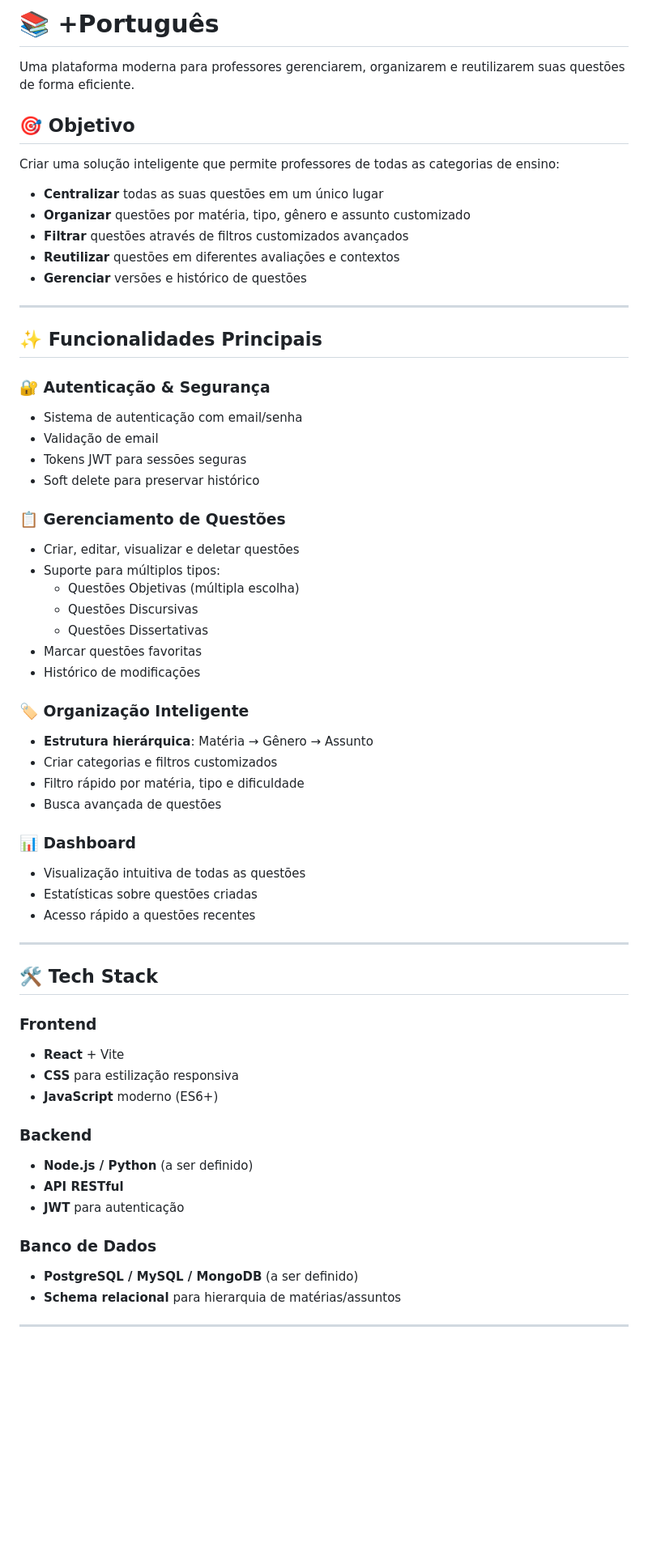
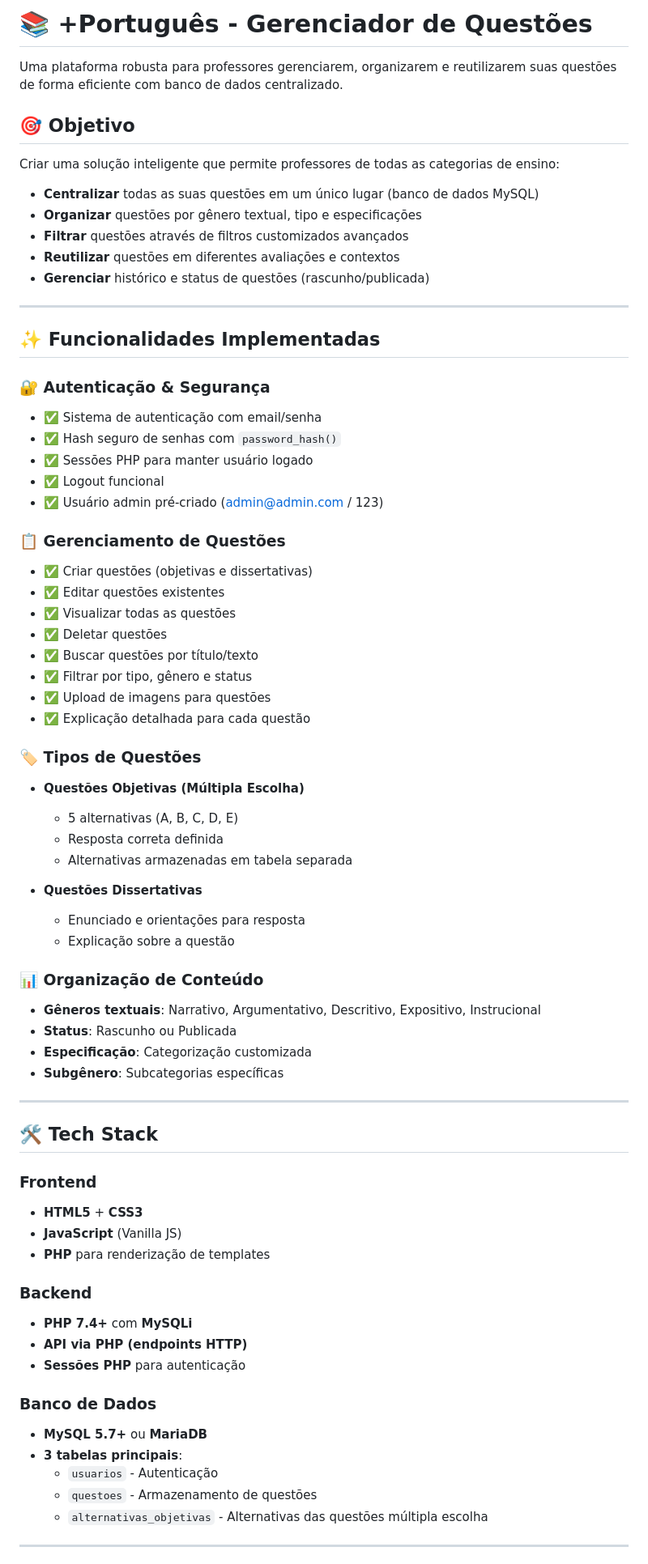
Before and after one commit to JoaogabX123/-portuges, a Markdown page: README.md, the part around one of its changes. Shown at 81% size. Drawn GitHub-style; blank space fills up the shorter version.

```diff
--- a/README.md
+++ b/README.md
@@ -1,63 +1,73 @@
-# 📚 +Português
+# 📚 +Português - Gerenciador de Questões
 
-Uma plataforma moderna para professores gerenciarem, organizarem e reutilizarem suas questões de forma eficiente.
+Uma plataforma robusta para professores gerenciarem, organizarem e reutilizarem suas questões de forma eficiente com banco de dados centralizado.
 
 ## 🎯 Objetivo
 
 Criar uma solução inteligente que permite professores de todas as categorias de ensino:
-- **Centralizar** todas as suas questões em um único lugar
-- **Organizar** questões por matéria, tipo, gênero e assunto customizado
+- **Centralizar** todas as suas questões em um único lugar (banco de dados MySQL)
+- **Organizar** questões por gênero textual, tipo e especificações
 - **Filtrar** questões através de filtros customizados avançados
 - **Reutilizar** questões em diferentes avaliações e contextos
-- **Gerenciar** versões e histórico de questões
+- **Gerenciar** histórico e status de questões (rascunho/publicada)
 
 ---
 
-## ✨ Funcionalidades Principais
+## ✨ Funcionalidades Implementadas
 
 ### 🔐 Autenticação & Segurança
-- Sistema de autenticação com email/senha
-- Validação de email
-- Tokens JWT para sessões seguras
-- Soft delete para preservar histórico
+- ✅ Sistema de autenticação com email/senha
+- ✅ Hash seguro de senhas com `password_hash()`
+- ✅ Sessões PHP para manter usuário logado
+- ✅ Logout funcional
+- ✅ Usuário admin pré-criado (admin@admin.com / 123)
 
 ### 📋 Gerenciamento de Questões
-- Criar, editar, visualizar e deletar questões
-- Suporte para múltiplos tipos:
-  - Questões Objetivas (múltipla escolha)
-  - Questões Discursivas
-  - Questões Dissertativas
-- Marcar questões favoritas
-- Histórico de modificações
+- ✅ Criar questões (objetivas e dissertativas)
+- ✅ Editar questões existentes
+- ✅ Visualizar todas as questões
+- ✅ Deletar questões
+- ✅ Buscar questões por título/texto
+- ✅ Filtrar por tipo, gênero e status
+- ✅ Upload de imagens para questões
+- ✅ Explicação detalhada para cada questão
 
-### 🏷️ Organização Inteligente
-- **Estrutura hierárquica**: Matéria → Gênero → Assunto
-- Criar categorias e filtros customizados
-- Filtro rápido por matéria, tipo e dificuldade
-- Busca avançada de questões
+### 🏷️ Tipos de Questões
+- **Questões Objetivas (Múltipla Escolha)**
+  - 5 alternativas (A, B, C, D, E)
+  - Resposta correta definida
+  - Alternativas armazenadas em tabela separada
 
-### 📊 Dashboard
-- Visualização intuitiva de todas as questões
-- Estatísticas sobre questões criadas
-- Acesso rápido a questões recentes
+- **Questões Dissertativas**
+  - Enunciado e orientações para resposta
+  - Explicação sobre a questão
+
+### 📊 Organização de Conteúdo
+- **Gêneros textuais**: Narrativo, Argumentativo, Descritivo, Expositivo, Instrucional
+- **Status**: Rascunho ou Publicada
+- **Especificação**: Categorização customizada
+- **Subgênero**: Subcategorias específicas
 
 ---
 
 ## 🛠️ Tech Stack
 
 ### Frontend
-- **React** + Vite
-- **CSS** para estilização responsiva
-- **JavaScript** moderno (ES6+)
+- **HTML5** + **CSS3**
+- **JavaScript** (Vanilla JS)
+- **PHP** para renderização de templates
 
 ### Backend
-- **Node.js / Python** (a ser definido)
-- **API RESTful**
-- **JWT** para autenticação
+- **PHP 7.4+** com **MySQLi**
+- **API via PHP (endpoints HTTP)**
+- **Sessões PHP** para autenticação
 
 ### Banco de Dados
-- **PostgreSQL / MySQL / MongoDB** (a ser definido)
-- **Schema relacional** para hierarquia de matérias/assuntos
+- **MySQL 5.7+** ou **MariaDB**
+- **3 tabelas principais**:
+  - `usuarios` - Autenticação
+  - `questoes` - Armazenamento de questões
+  - `alternativas_objetivas` - Alternativas das questões múltipla escolha
 
 ---
 
```
Also changed, not shown: other parts of README.md (+180 -24 lines).
